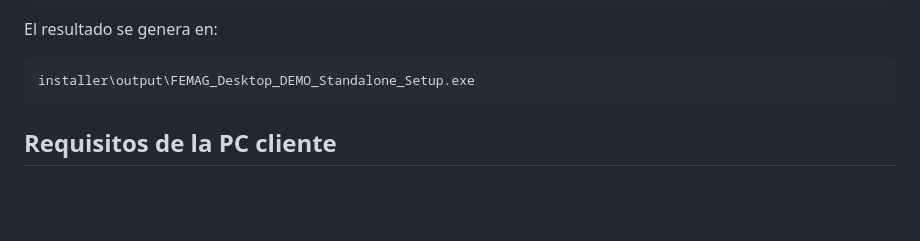
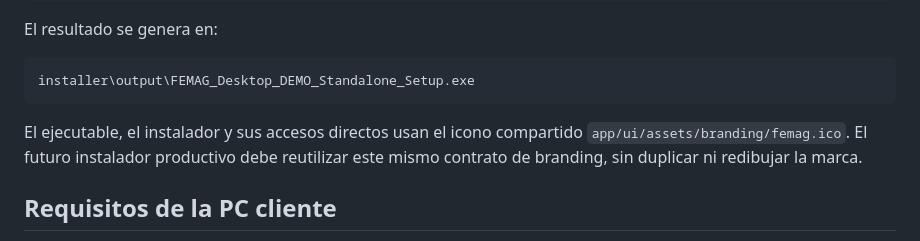
Before and after one commit to oscarvogel/femag_desktop, a Markdown page: docs/INSTALADOR_DEMO_INNO.md, the part around the change. Drawn GitHub-style; blank space fills up the shorter version.

Commit message:
feat(ui): apply FEMAG branding across app and installer

````diff
--- a/docs/INSTALADOR_DEMO_INNO.md
+++ b/docs/INSTALADOR_DEMO_INNO.md
@@ -30,6 +30,10 @@ El resultado se genera en:
 ```text
 installer\output\FEMAG_Desktop_DEMO_Standalone_Setup.exe
 ```
+
+El ejecutable, el instalador y sus accesos directos usan el icono compartido
+`app/ui/assets/branding/femag.ico`. El futuro instalador productivo debe reutilizar
+este mismo contrato de branding, sin duplicar ni redibujar la marca.
 
 ## Requisitos de la PC cliente
 
````
Also changed, not shown: docs/screenshots/issue_190_branding/login.png (added), docs/screenshots/issue_190_branding/workspace.png (added), 13 other files.
